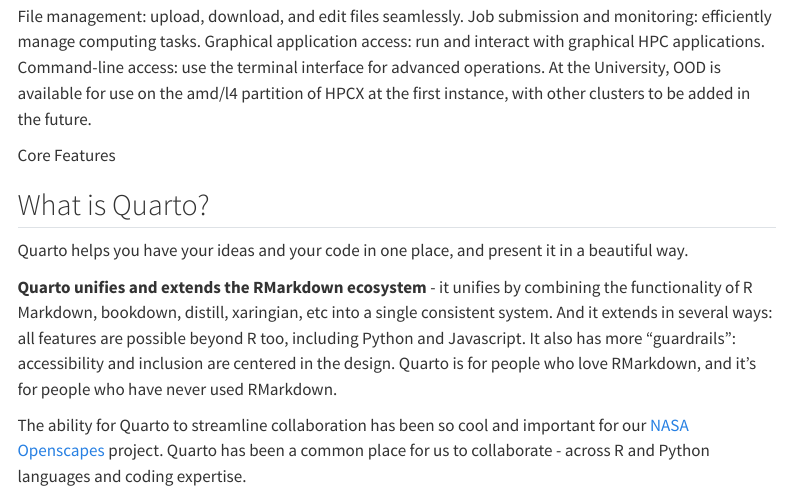
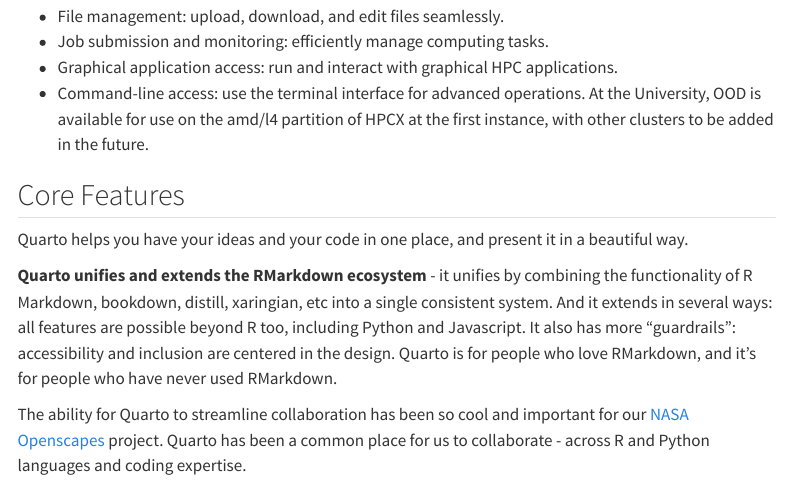
Before and after one commit to ijanarado/HPCX_Ondemand_Documentation, a Quarto document (index.qmd): the page in a window 1100 px wide, from 320 px down. Rendered offline with R 4.5, knitr and Pandoc in place of Quarto, with nearby package versions; menus at the side of the page are left out.

Commit message:
Update index.qmd

```diff
--- a/index.qmd
+++ b/index.qmd
@@ -7,16 +7,13 @@
 
 HPCX Ondemand is a secure browser-based interface for accessing HPCX. This service is built on [Open OnDemand](https://openondemand.org), a widely used HPC tool for visualization, interactive computing, and teaching. [Open OnDemand](https://openondemand.org) is funded by the National Science Foundation (NSF) and developed by the Ohio Supercomputer Center. It provides users with convenient access to high-performance computing (HPC) resources and filesystems directly through a web browser. Key features of OOD include:
 
-File management: upload, download, and edit files seamlessly.
-Job submission and monitoring: efficiently manage computing tasks.
-Graphical application access: run and interact with graphical HPC applications.
-Command-line access: use the terminal interface for advanced operations.
+- File management: upload, download, and edit files seamlessly.
+- Job submission and monitoring: efficiently manage computing tasks.
+- Graphical application access: run and interact with graphical HPC applications.
+- Command-line access: use the terminal interface for advanced operations.
 At the University, OOD is available for use on the amd/l4 partition of HPCX at the first instance, with other clusters to be added in the future.
 
-Core Features
-
-
-## What is Quarto?
+## Core Features
 
 Quarto helps you have your ideas and your code in one place, and present it in a beautiful way.
 
```
